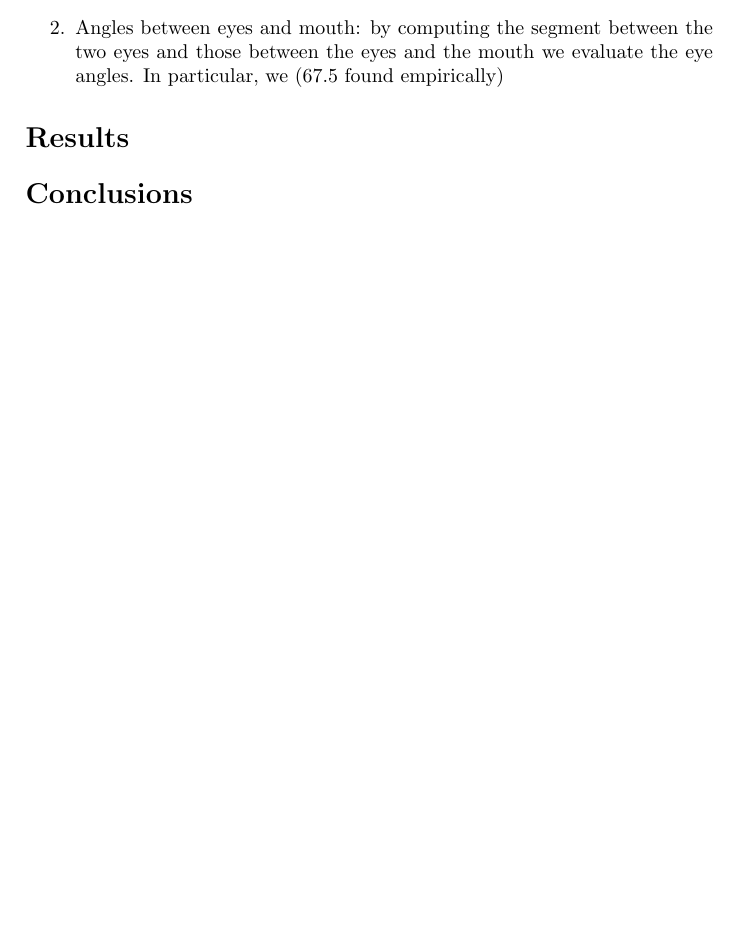
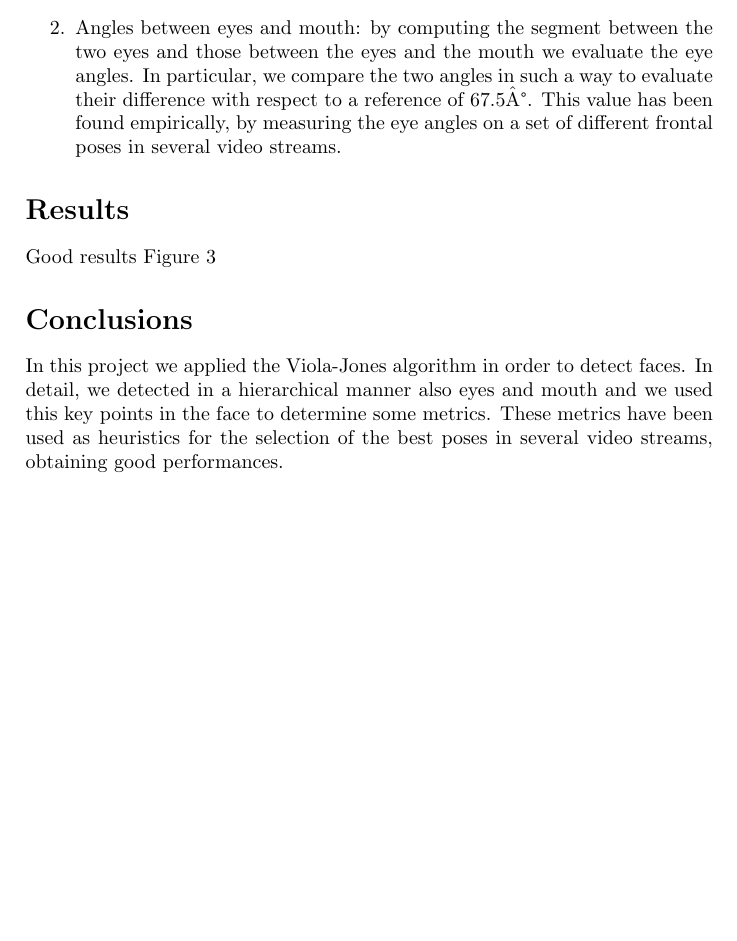
Before and after one commit to webrot9/best_face_pose, a LaTeX document (report/report.tex): part of page 4 of 6, cut so that both start at the same text. Compiled offline with pdfLaTeX.

Commit message:
Some conclusions + completed methodology (maybe)

```diff
--- a/report/report.tex
+++ b/report/report.tex
@@ -50,9 +50,10 @@ Visual evidence of the obtained results is available from \figurename~\ref{fig:f
 The second processing phase consists in the application of some heuristics for the selection of the best pose, in the video, for the detected face. Namely, a pose is considered to be good when the face is frontal with respect to the camera. In order to obtain good poses, we evaluate some metrics between the key points of the face previously detected (eyes and mouth central points). In detail, we consider
 \begin{enumerate}
 \item Eyes vertical distance: since we do not apply rotation correction, we only accept poses in which the face is not rotated and, therefore, the vertical distance between the eyes is below a threshold corresponding to 7\% of face height;
-\item Angles between eyes and mouth: by computing the segment between the two eyes and those between the eyes and the mouth we evaluate the eye angles. In particular, we  (67.5 found empirically)
+\item Angles between eyes and mouth: by computing the segment between the two eyes and those between the eyes and the mouth we evaluate the eye angles. In particular, we compare the two angles in such a way to evaluate their difference with respect to a reference of 67.5°. This value has been found empirically, by measuring the eye angles on a set of different frontal poses in several video streams.
 \end{enumerate}
 \section*{Results}
+Good results \figurename~\ref{fig:best_pose}
 \begin{figure}
 \centering
 \includegraphics[width=0.9\textwidth]{./best_face_jacopo.png}
@@ -61,6 +62,7 @@ The second processing phase consists in the application of some heuristics for t
 \label{fig:best_pose}
 \end{figure}
 \section*{Conclusions}
+In this project we applied the Viola-Jones algorithm in order to detect faces. In detail, we detected in a hierarchical manner also eyes and mouth and we used this key points in the face to determine some metrics. These metrics have been used as heuristics for the selection of the best poses in several video streams, obtaining good performances.
 
 \begin{thebibliography}{9}
 
```
